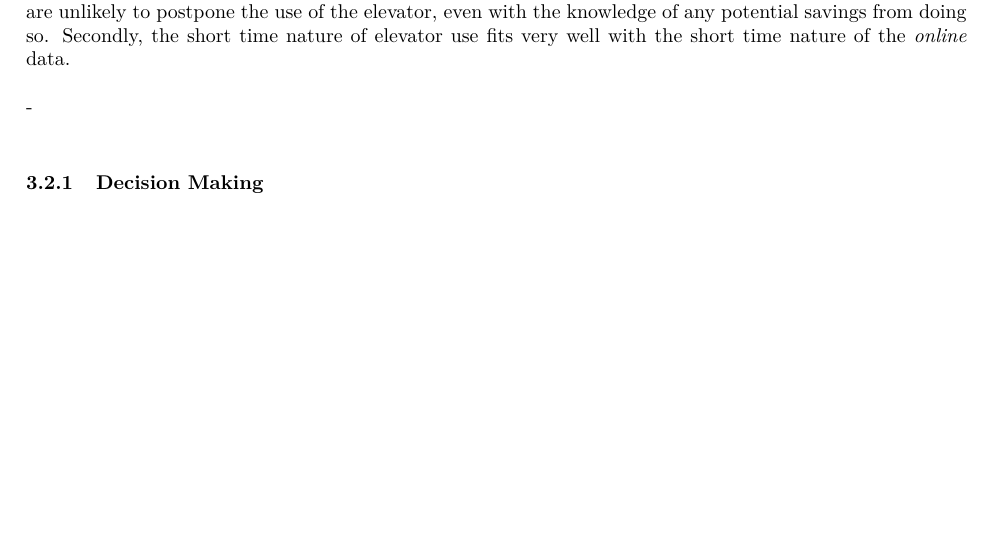
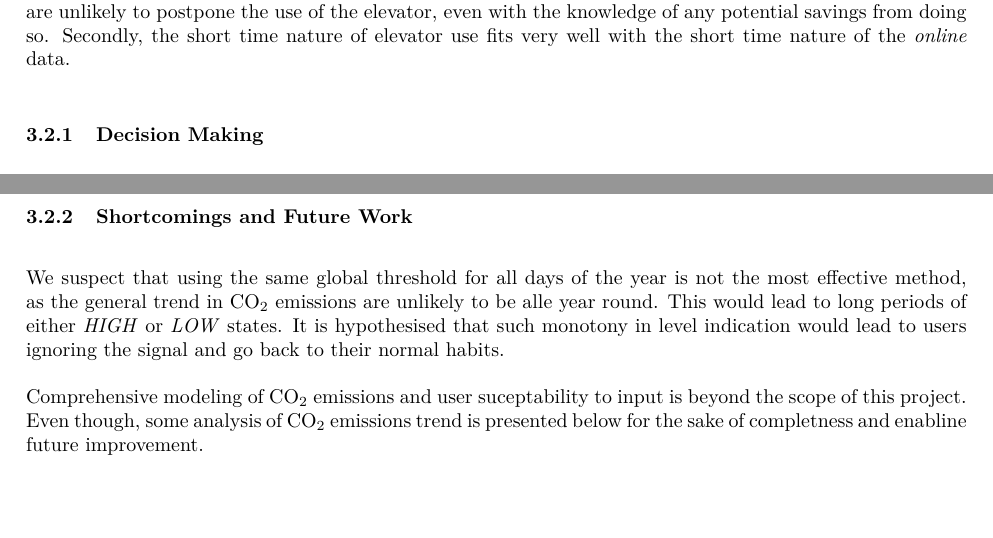
Before and after one commit to HrNilsson/TIIPWI, a LaTeX document (MiniProject/Report/Main.tex, which reads MiniProject/Report/LevelEstimation.tex): part of page 6 of 17 before the commit and two parts of pages 6 and 7 of 18 after it, the two joined at a grey line, cut so that both start at the same text, the shorter picture padded with empty space. Compiled offline with pdfLaTeX.

Commit message:
Start CO2 Shortcommings

```diff
--- a/MiniProject/Report/LevelEstimation.tex
+++ b/MiniProject/Report/LevelEstimation.tex
@@ -17,7 +17,7 @@
 	Firstly, because \emph{prognosis} data about future levels are not very useful for a user, as people are unlikely to postpone the use of the elevator, even with the knowledge of any potential savings from doing so.
 	Secondly, the short time nature of elevator use fits very well with the short time nature of the \emph{online} data.
 
--		% subsection co__2_level_estimation (end)
+	% subsection co__2_level_estimation (end)
 
 	\subsubsection{Decision Making} % (fold)
 	\label{sub:decision_making}
@@ -32,5 +32,19 @@
 
 		% sub-subsection decision_making (end)
 
+	\subsubsection{Shortcomings and Future Work} % (fold)
+	\label{sub:shortcomings_and_future_work}
+		We suspect that using the same global threshold for all days of the year is not the most effective method, as the general trend in CO$_2$ emissions are unlikely to be alle year round.
+		This would lead to long periods of either \emph{HIGH} or \emph{LOW} states.
+		It is hypothesised that such monotony in level indication would lead to users ignoring the signal and go back to their normal habits.
+
+		Comprehensive modeling of CO$_2$ emissions and user suceptability to input is beyond the scope of this project.
+		Even though, some analysis of CO$_2$ emissions trend is presented below for the sake of completness and enabline future improvement.
+
+
+
+
+	% sub-subsection shortcomings_and_future_work (end)
+
 
 \end{document}
```
